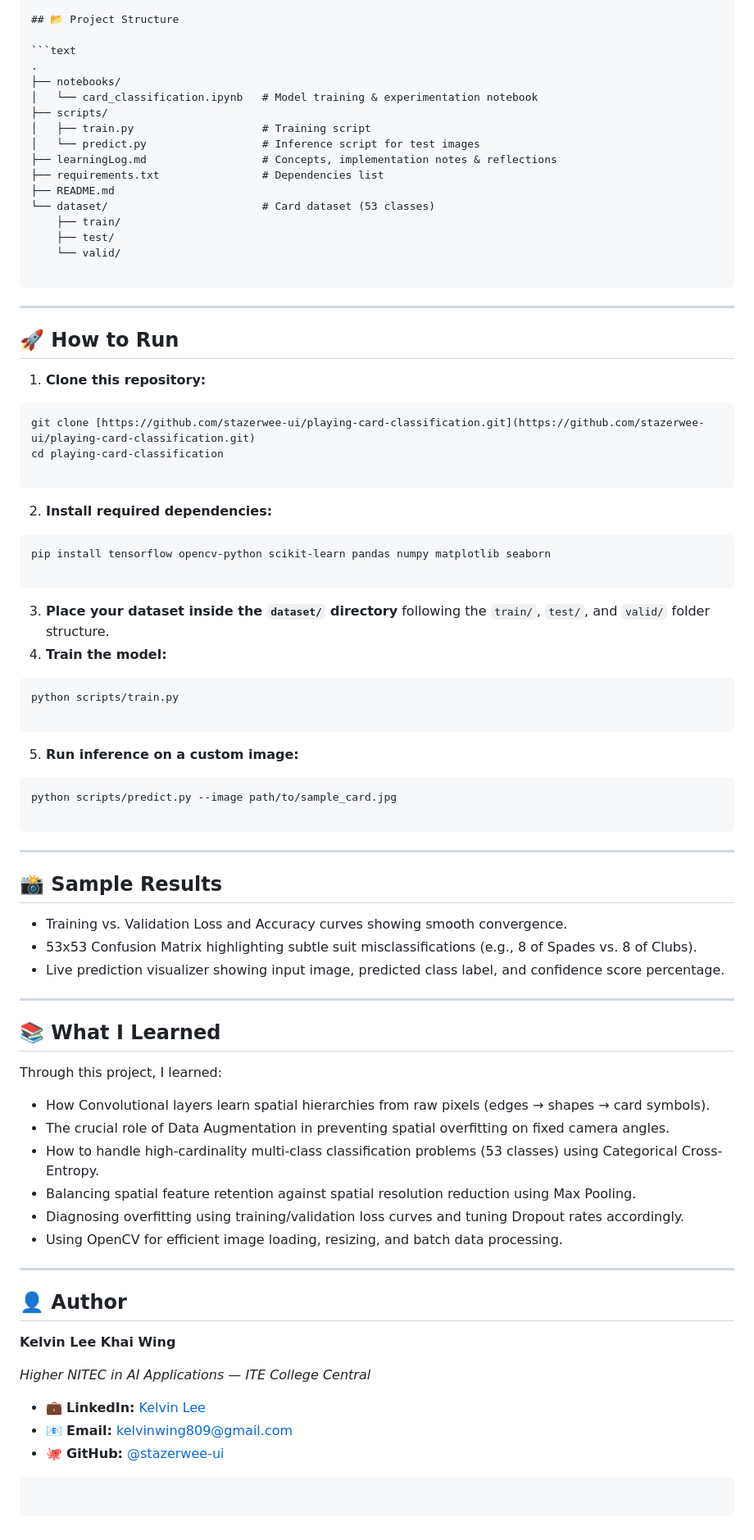
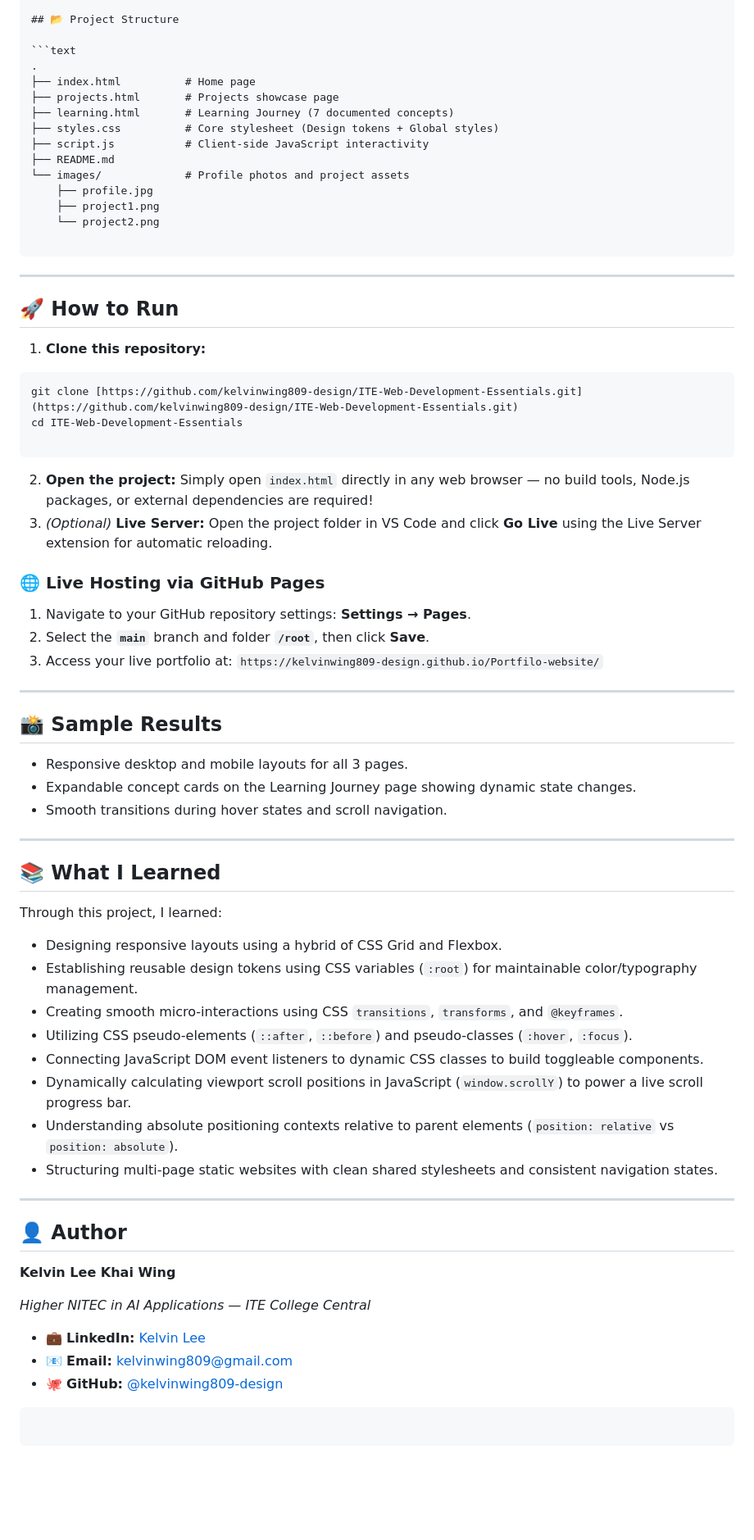
Before and after one commit to kelvinwing809-design/Portfolio-website, a Markdown page: README.md, the part around one of its changes. Shown at 82% size. GitHub-like rendering; blank space fills up the shorter version.

````diff
--- a/README.md
+++ b/README.md
@@ -75,18 +54,16 @@ Applying data augmentation and Dropout regularisation reduced the train-test acc
 
 ```text
 .
-├── notebooks/
-│   └── card_classification.ipynb   # Model training & experimentation notebook
-├── scripts/
-│   ├── train.py                    # Training script
-│   └── predict.py                  # Inference script for test images
-├── learningLog.md                  # Concepts, implementation notes & reflections
-├── requirements.txt                # Dependencies list
+├── index.html          # Home page
+├── projects.html       # Projects showcase page
+├── learning.html       # Learning Journey (7 documented concepts)
+├── styles.css          # Core stylesheet (Design tokens + Global styles)
+├── script.js           # Client-side JavaScript interactivity
 ├── README.md
-└── dataset/                        # Card dataset (53 classes)
-    ├── train/
-    ├── test/
-    └── valid/
+└── images/             # Profile photos and project assets
+    ├── profile.jpg
+    ├── project1.png
+    └── project2.png
 
 ```
 
@@ -96,42 +73,29 @@ Applying data augmentation and Dropout regularisation reduced the train-test acc
 
 1. **Clone this repository:**
 ```bash
-git clone [https://github.com/stazerwee-ui/playing-card-classification.git](https://github.com/stazerwee-ui/playing-card-classification.git)
-cd playing-card-classification
+git clone [https://github.com/kelvinwing809-design/ITE-Web-Development-Essentials.git](https://github.com/kelvinwing809-design/ITE-Web-Development-Essentials.git)
+cd ITE-Web-Development-Essentials
 
 ```
 
 
-2. **Install required dependencies:**
-```bash
-pip install tensorflow opencv-python scikit-learn pandas numpy matplotlib seaborn
+2. **Open the project:**
+Simply open `index.html` directly in any web browser — no build tools, Node.js packages, or external dependencies are required!
+3. *(Optional)* **Live Server:** Open the project folder in VS Code and click **Go Live** using the Live Server extension for automatic reloading.
 
-```
+### 🌐 Live Hosting via GitHub Pages
 
-
-3. **Place your dataset inside the `dataset/` directory** following the `train/`, `test/`, and `valid/` folder structure.
-4. **Train the model:**
-```bash
-python scripts/train.py
-
-```
-
-
-5. **Run inference on a custom image:**
-```bash
-python scripts/predict.py --image path/to/sample_card.jpg
-
-```
-
-
+1. Navigate to your GitHub repository settings: **Settings → Pages**.
+2. Select the **`main`** branch and folder **`/root`**, then click **Save**.
+3. Access your live portfolio at: `https://kelvinwing809-design.github.io/Portfilo-website/`
 
 ---
 
 ## 📸 Sample Results
 
-* Training vs. Validation Loss and Accuracy curves showing smooth convergence.
-* 53x53 Confusion Matrix highlighting subtle suit misclassifications (e.g., 8 of Spades vs. 8 of Clubs).
-* Live prediction visualizer showing input image, predicted class label, and confidence score percentage.
+* Responsive desktop and mobile layouts for all 3 pages.
+* Expandable concept cards on the Learning Journey page showing dynamic state changes.
+* Smooth transitions during hover states and scroll navigation.
 
 ---
 
@@ -139,12 +103,14 @@ python scripts/predict.py --image path/to/sample_card.jpg
 
 Through this project, I learned:
 
-* How Convolutional layers learn spatial hierarchies from raw pixels (edges → shapes → card symbols).
-* The crucial role of Data Augmentation in preventing spatial overfitting on fixed camera angles.
-* How to handle high-cardinality multi-class classification problems (53 classes) using Categorical Cross-Entropy.
-* Balancing spatial feature retention against spatial resolution reduction using Max Pooling.
-* Diagnosing overfitting using training/validation loss curves and tuning Dropout rates accordingly.
-* Using OpenCV for efficient image loading, resizing, and batch data processing.
+* Designing responsive layouts using a hybrid of CSS Grid and Flexbox.
+* Establishing reusable design tokens using CSS variables (`:root`) for maintainable color/typography management.
+* Creating smooth micro-interactions using CSS `transitions`, `transforms`, and `@keyframes`.
+* Utilizing CSS pseudo-elements (`::after`, `::before`) and pseudo-classes (`:hover`, `:focus`).
+* Connecting JavaScript DOM event listeners to dynamic CSS classes to build toggleable components.
+* Dynamically calculating viewport scroll positions in JavaScript (`window.scrollY`) to power a live scroll progress bar.
+* Understanding absolute positioning contexts relative to parent elements (`position: relative` vs `position: absolute`).
+* Structuring multi-page static websites with clean shared stylesheets and consistent navigation states.
 
 ---
 
@@ -156,7 +122,7 @@ Through this project, I learned:
 
 * 💼 **LinkedIn:** [Kelvin Lee](https://www.linkedin.com/in/kelvin-lee-khai-wing-806195375)
 * 📧 **Email:** kelvinwing809@gmail.com
-* 🐙 **GitHub:** [@stazerwee-ui](https://github.com/stazerwee-ui)
+* 🐙 **GitHub:** [@kelvinwing809-design](https://github.com/kelvinwing809-design)
 
 ```
 
````
Also changed, not shown: other parts of README.md (+28 -49 lines).
